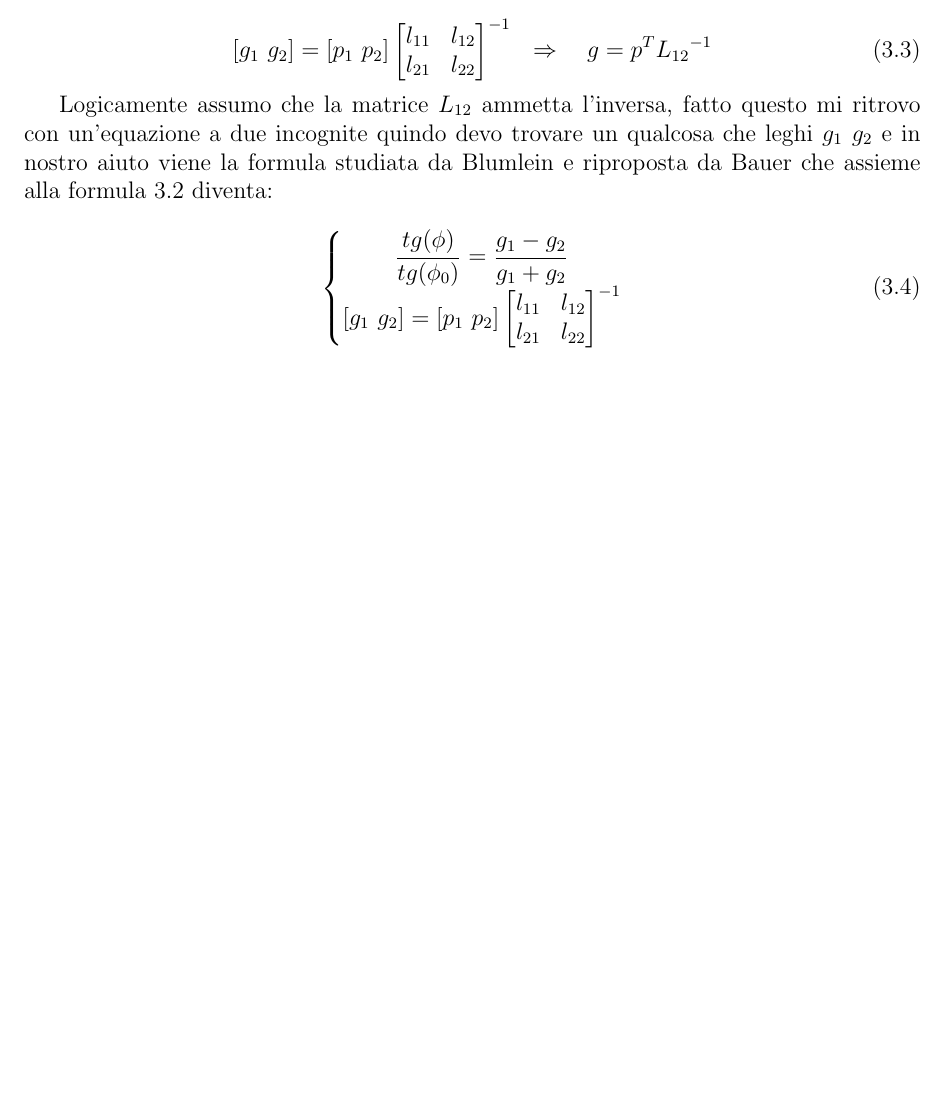
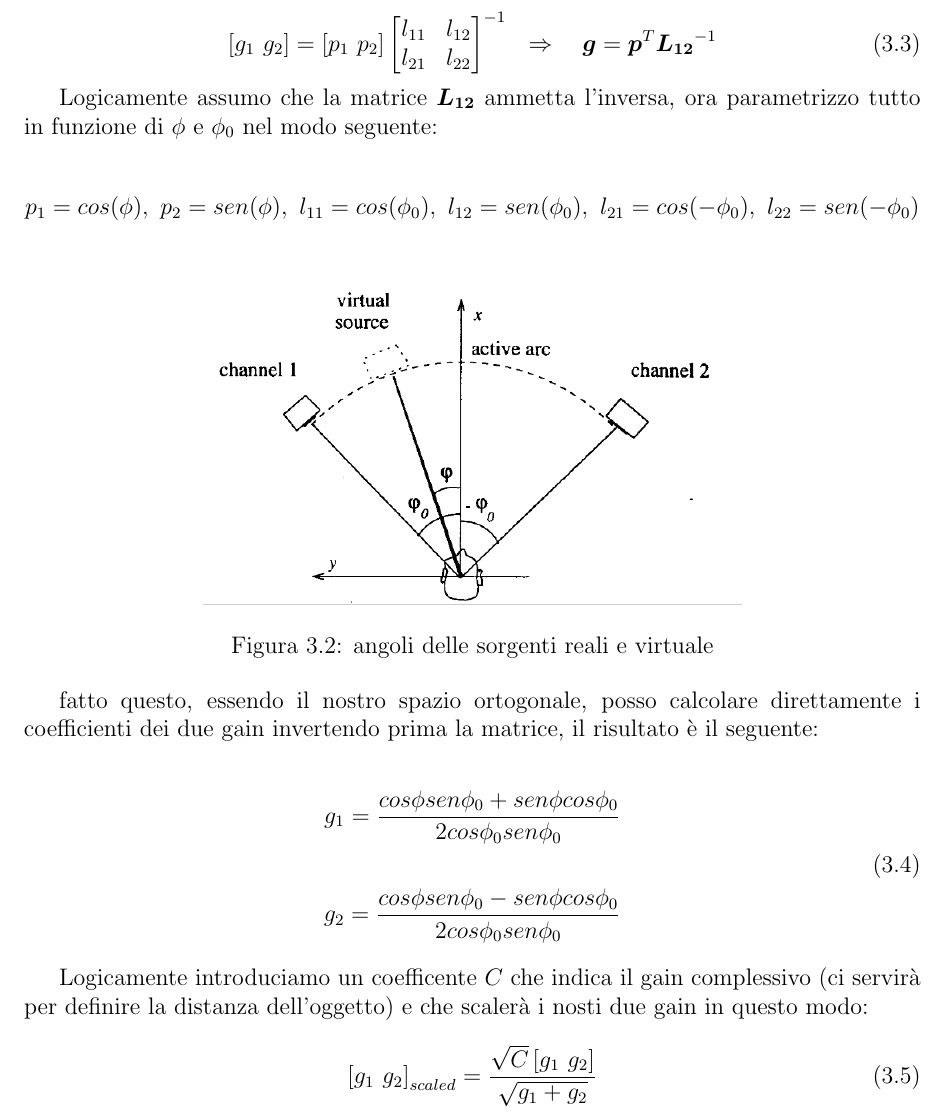
Before and after one commit to lolloferri92/tesi_ferri_lorenzo, a LaTeX document (tesi.tex): part of page 19 of 22 before the commit and part of page 20 of 24 after it, cut so that both start at the same text, the shorter picture padded with empty space. Compiled offline with pdfLaTeX.

Commit message:
agiornamento 13/01/2017

```diff
--- a/tesi.tex
+++ b/tesi.tex
@@ -340,18 +348,33 @@ ora trovando tutto in funzione $g$ abbiamo che:
 \begin{equation}
 \left[g_1 \ g_2\right] = \left[ p_1 \ p_2 \right]  {\left[\begin{matrix}
 l_{11} & l_{12}\\ l_{21} & l_{22}
-\end{matrix} \right]}^{-1} \ \ \Rightarrow \ \ \ g=p^T {L_{12}}^{-1}
+\end{matrix} \right]}^{-1} \ \ \Rightarrow \ \ \ \boldsymbol{g}=\boldsymbol{p}^T {\boldsymbol{L_{12}}}^{-1}
 \label{eq:dddd}
 \end{equation}
 
-Logicamente assumo che la matrice $L_{12}$ ammetta l'inversa, fatto questo mi ritrovo con un'equazione a due incognite quindo devo trovare un qualcosa che leghi $g_1$ $g_2$ e in nostro aiuto viene la formula studiata da Blumlein e riproposta da Bauer che assieme alla formula \ref{eq:cccc} diventa:
+Logicamente assumo che la matrice $\boldsymbol{L_{12}}$ ammetta l'inversa, ora parametrizzo tutto in funzione di $\phi$ e $\phi_0$ nel modo seguente:
+
+\[ p_1=cos(\phi),\ p_2=sen(\phi),\ l_{11}=cos(\phi_0),\ l_{12}=sen(\phi_0),\ l_{21}=cos(-\phi_0),\ l_{22}=sen(-\phi_0) \]
+
+\begin{figure}[htbp]
+	\centering
+	\includegraphics[scale=0.40]{figures/angoli.png}
+	\caption {angoli delle sorgenti reali e virtuale}
+	\label{fig:angoli}
+	\end{figure}
+
+fatto questo, essendo il nostro spazio ortogonale, posso calcolare direttamente i coefficienti dei due gain invertendo prima la matrice, il risultato è il seguente:
+
+\begin{equation}\begin{split}
+g_1=\dfrac{cos\phi sen\phi_0 + sen \phi cos\phi_0}{2 cos\phi_0 sen\phi_0}\\ \\
+g_2=\dfrac{cos\phi sen\phi_0 - sen \phi cos\phi_0}{2 cos\phi_0 sen\phi_0}
+\end{split}
+\label{eq:eeee}
+\end{equation}
+
+Logicamente introduciamo un coefficente $C$ che indica il gain complessivo (ci servirà per definire la distanza dell'oggetto) e che scalerà i nosti due gain in questo modo:
 
 \begin{equation}
-\left\{ \begin{matrix}
-\dfrac{tg (\phi)}{tg(\phi_0)}= \dfrac{g_1 - g_2}{g_1 + g_2} \\
-\left[ g_1 \ g_2\right] = \left[ p_1 \ p_2 \right]  {\left[ \begin{matrix}
-l_{11} & l_{12}\\ l_{21} & l_{22}
-\end{matrix} \right]}^{-1}
-\end{matrix}\right.
-\label{eq:eeee}
+\left[g_1 \ g_2\right]_{scaled} = \dfrac{\sqrt{C} \left[ g_1 \ g_2 \right]}{\sqrt{g_1 + g_2}}
+\label{eq:ffff}
 \end{equation}
```
Also changed, not shown: tesi.pdf, tesi.tex (25 more changed lines), 5 other files.
